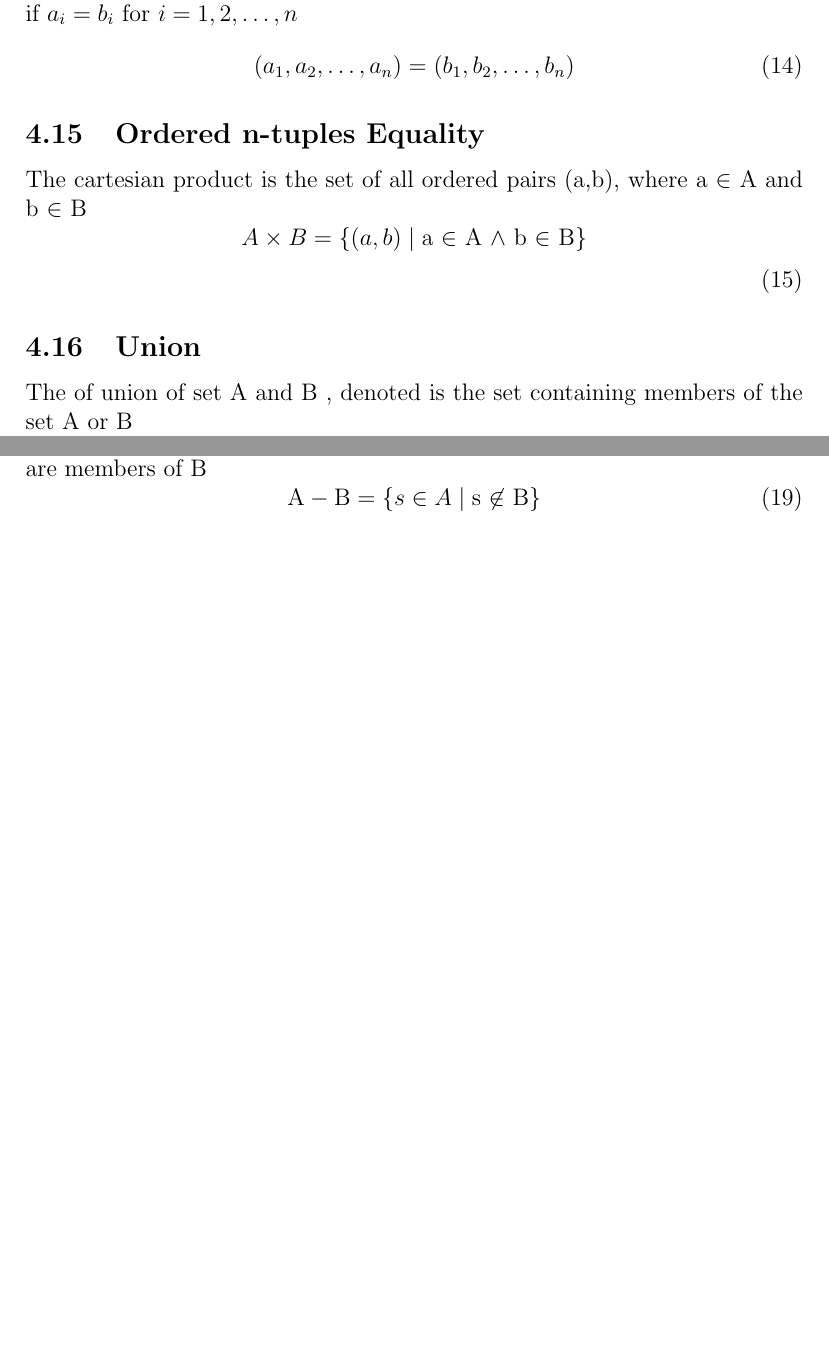
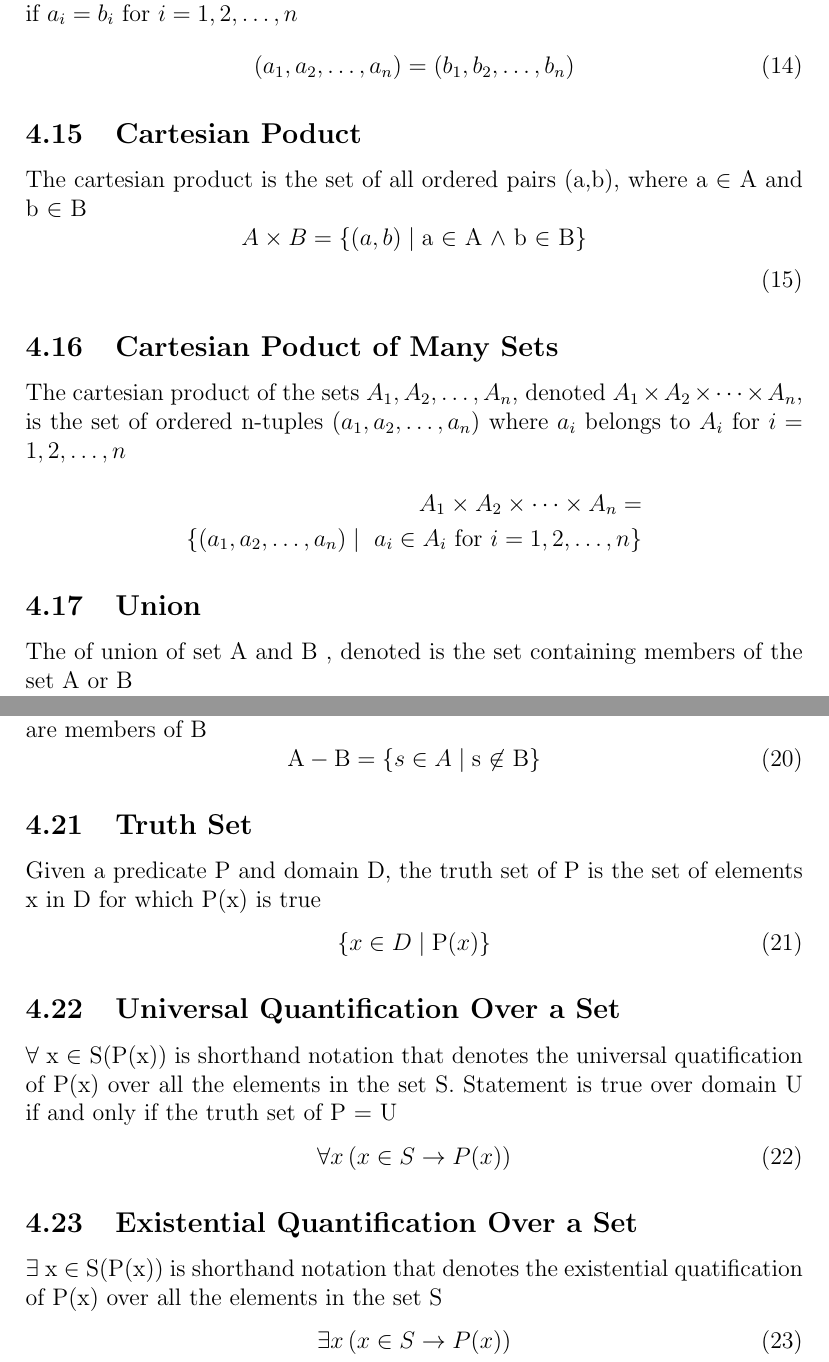
Before and after one commit to walkerrandolphsmith/math-book, a LaTeX document (eBook.tex): two parts of pages 13 and 14 of 17, joined at a grey line, cut so that both start at the same text, the shorter picture padded with empty space. Compiled offline with pdfLaTeX.

Commit message:
Additional sections added to chapter 3.

```diff
--- a/eBook.tex
+++ b/eBook.tex
@@ -428,12 +428,26 @@ if and only if $a_i = b_i$ for $i = 1,2,\ldots,n$
 (a_1, a_2, \ldots, a_n) = (b_1, b_2, \ldots, b_n)
 \end{equation}
 
-\subsection{Ordered n-tuples Equality}
+\subsection{Cartesian Poduct}
 The cartesian product is the set of all ordered pairs (a,b), where a $\in$ A and b $\in$ B
 \begin{equation}
 A \times B = \{(a,b)\mid\text{a $\in$ A $\wedge$ b $\in$ B}\}
 $$
 $$\end{equation}
+
+\subsection{Cartesian Poduct of Many Sets}
+The cartesian product of the sets $A_1,A_2,\ldots,A_n$,
+denoted $A_1 \times A_2 \times \cdots \times A_n$,
+is
+the set of ordered n-tuples ($a_1,a_2,\ldots,a_n$)
+where $a_i$ belongs to $A_i$ for $i = 1,2,\ldots,n$
+\begin{subequations}
+\begin{align*}
+A_1 \times A_2 \times \cdots \times A_n =\\
+\{ (a_1,a_2,\ldots,a_n)\mid\text{ $a_i \in A_i$ for $i = 1,2,\ldots,n$} \}
+\end{align*}
+\end{subequations}
+
 
 \subsection{Union}
 The of union of set A and B , denoted
@@ -462,6 +476,32 @@ that are members of B
 \begin{equation}
 \mbox{A} - \mbox{B} = \{ s \in A \mid\text{s $\not \in$ B} \}
 \end{equation}
+
+\subsection{Truth Set}
+Given a predicate P and domain D, the truth set of P
+is
+the set of elements x in D for which P(x) is true
+\begin{equation}
+\{ x \in D \mid\text P(x) \}
+\end{equation}
+
+\subsection{Universal Quantification Over a Set}
+$\forall$ x $\in$ S(P(x)) is shorthand notation that denotes
+the universal quatification of P(x) over all the elements in the set S.
+Statement is true over domain U
+if and only if
+the truth set of P = U
+\begin{equation}
+\forall x \left( x \in S \rightarrow P(x) \right)
+\end{equation}
+
+\subsection{Existential Quantification Over a Set}
+$\exists$ x $\in$ S(P(x)) is shorthand notation that denotes
+the existential quatification of P(x) over all the elements in the set S
+\begin{equation}
+\exists x \left( x \in S \rightarrow P(x) \right)
+\end{equation}
+
 
 %
 %
```
